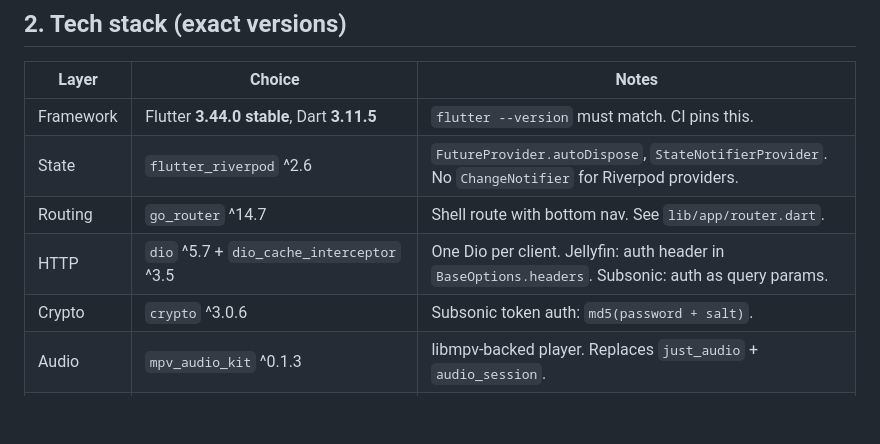
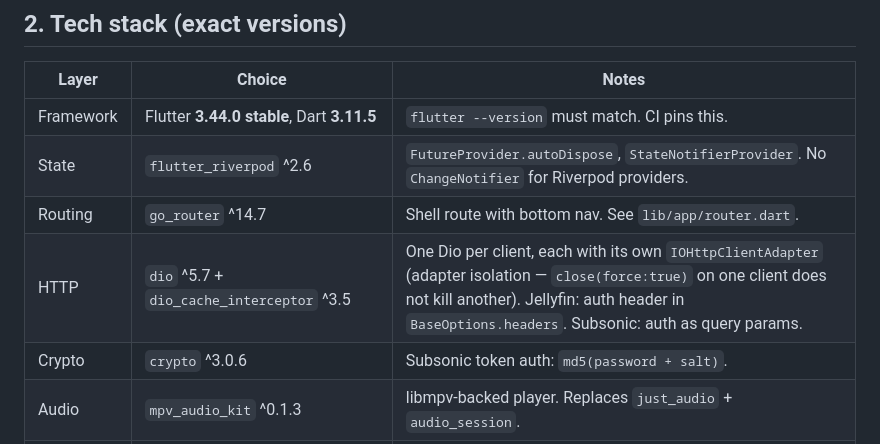
Before and after one commit to LanSynergy/mobile-app, a Markdown page: CLAUDE.md, the part around the change. Drawn GitHub-style; blank space fills up the shorter version.

```diff
--- a/CLAUDE.md
+++ b/CLAUDE.md
@@ -106,7 +106,7 @@ On HTTP error, revert. Never store favorite state only on-device.
 | Framework | Flutter **3.44.0 stable**, Dart **3.11.5** | `flutter --version` must match. CI pins this. |
 | State | `flutter_riverpod` ^2.6 | `FutureProvider.autoDispose`, `StateNotifierProvider`. No `ChangeNotifier` for Riverpod providers. |
 | Routing | `go_router` ^14.7 | Shell route with bottom nav. See `lib/app/router.dart`. |
-| HTTP | `dio` ^5.7 + `dio_cache_interceptor` ^3.5 | One Dio per client. Jellyfin: auth header in `BaseOptions.headers`. Subsonic: auth as query params. |
+| HTTP | `dio` ^5.7 + `dio_cache_interceptor` ^3.5 | One Dio per client, each with its own `IOHttpClientAdapter` (adapter isolation — `close(force:true)` on one client does not kill another). Jellyfin: auth header in `BaseOptions.headers`. Subsonic: auth as query params. |
 | Crypto | `crypto` ^3.0.6 | Subsonic token auth: `md5(password + salt)`. |
 | Audio | `mpv_audio_kit` ^0.1.3 | libmpv-backed player. Replaces `just_audio` + `audio_session`. |
 | Lock-screen | Native MediaSession | Custom Kotlin service (`AetherfinMediaSessionService`) with `MethodChannel` (`aetherfin.media_session`). |
```
Also changed, not shown: ARCHITECTURE.md (+1 -1 lines), CODE_STYLE.md (+3 -0 lines).
